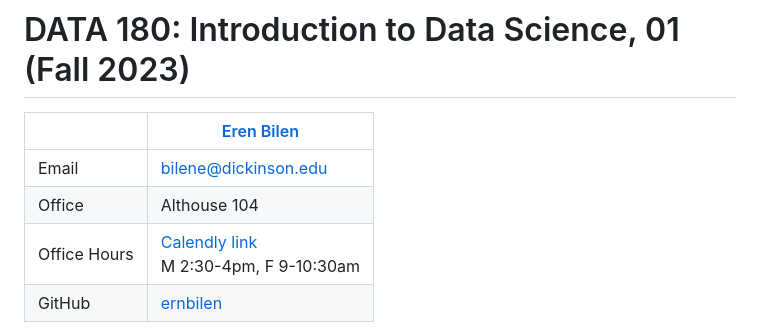
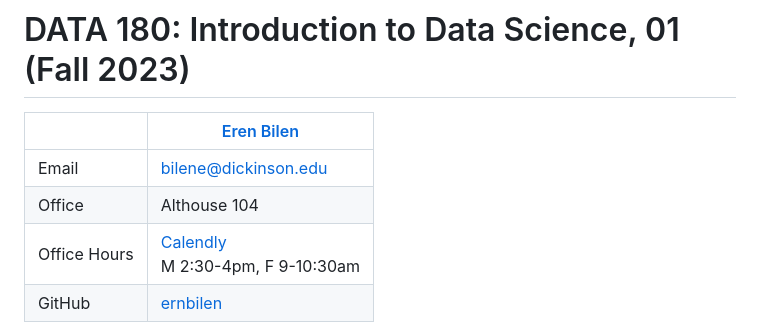
Before and after one commit to ernbilen/Data180_Fall23, a Markdown page: README.md, the part around the change. Drawn GitHub-style.

```diff
--- a/README.md
+++ b/README.md
@@ -4,7 +4,7 @@
 |--------------|--------------------------------------------------------------|
 | Email | [bilene@dickinson.edu](mailto:bilene@dickinson.edu) |
 | Office | Althouse 104 |
-| Office Hours | [Calendly link](https://calendly.com/bilene/office-meeting) <br> M 2:30-4pm, F 9-10:30am |
+| Office Hours | [Calendly](https://calendly.com/bilene/office-meeting) <br> M 2:30-4pm, F 9-10:30am |
 | GitHub | [ernbilen](https://github.com/ernbilen) |
 
 * **Meeting day/time**: T-Th 9:00-10:15am, Tome 118
```
